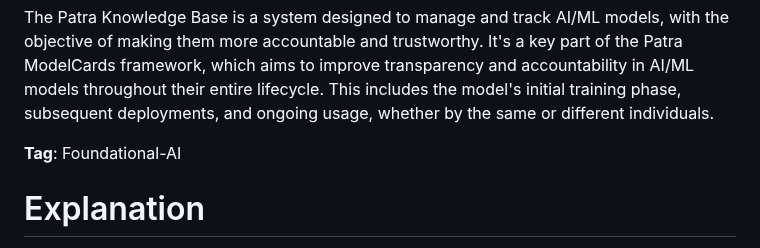
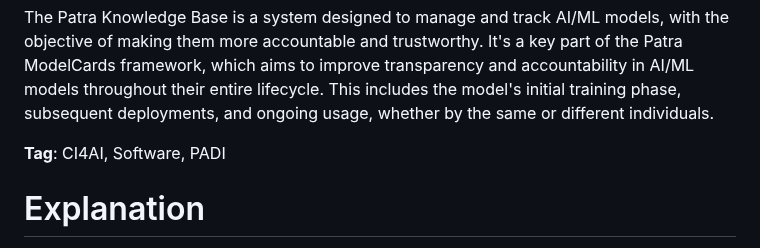
Before and after one commit to Data-to-Insight-Center/patra-kg, a Markdown page: README.md, the part around the change. Rendered like a GitHub page.

Commit message:
Update tags

```diff
--- a/README.md
+++ b/README.md
@@ -9,7 +9,7 @@
 
 The Patra Knowledge Base is a system designed to manage and track AI/ML models, with the objective of making them more accountable and trustworthy. It's a key part of the Patra ModelCards framework, which aims to improve transparency and accountability in AI/ML models throughout their entire lifecycle. This includes the model's initial training phase, subsequent deployments, and ongoing usage, whether by the same or different individuals.
 
-**Tag**: Foundational-AI
+**Tag**: CI4AI, Software, PADI
 
 # Explanation
 
```
